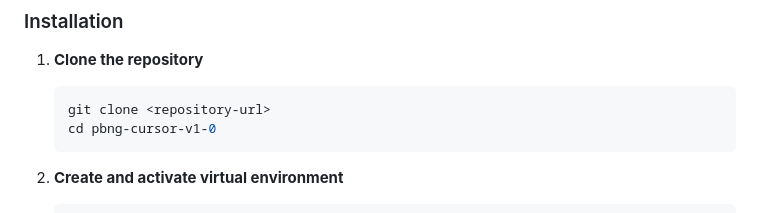
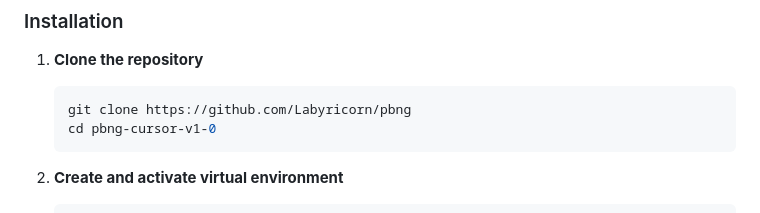
Before and after one commit to Labyricorn/pbng, a Markdown page: README.md, the part around the change. Drawn GitHub-style.

Commit message:
Update README.md
add proper url to Installation instructions

````diff
--- a/README.md
+++ b/README.md
@@ -49,7 +49,7 @@ A modern web application for visual AI prompt engineering with drag-and-drop fun
 
 1. **Clone the repository**
    ```bash
-   git clone <repository-url>
+   git clone https://github.com/Labyricorn/pbng
    cd pbng-cursor-v1-0
    ```
 
````
